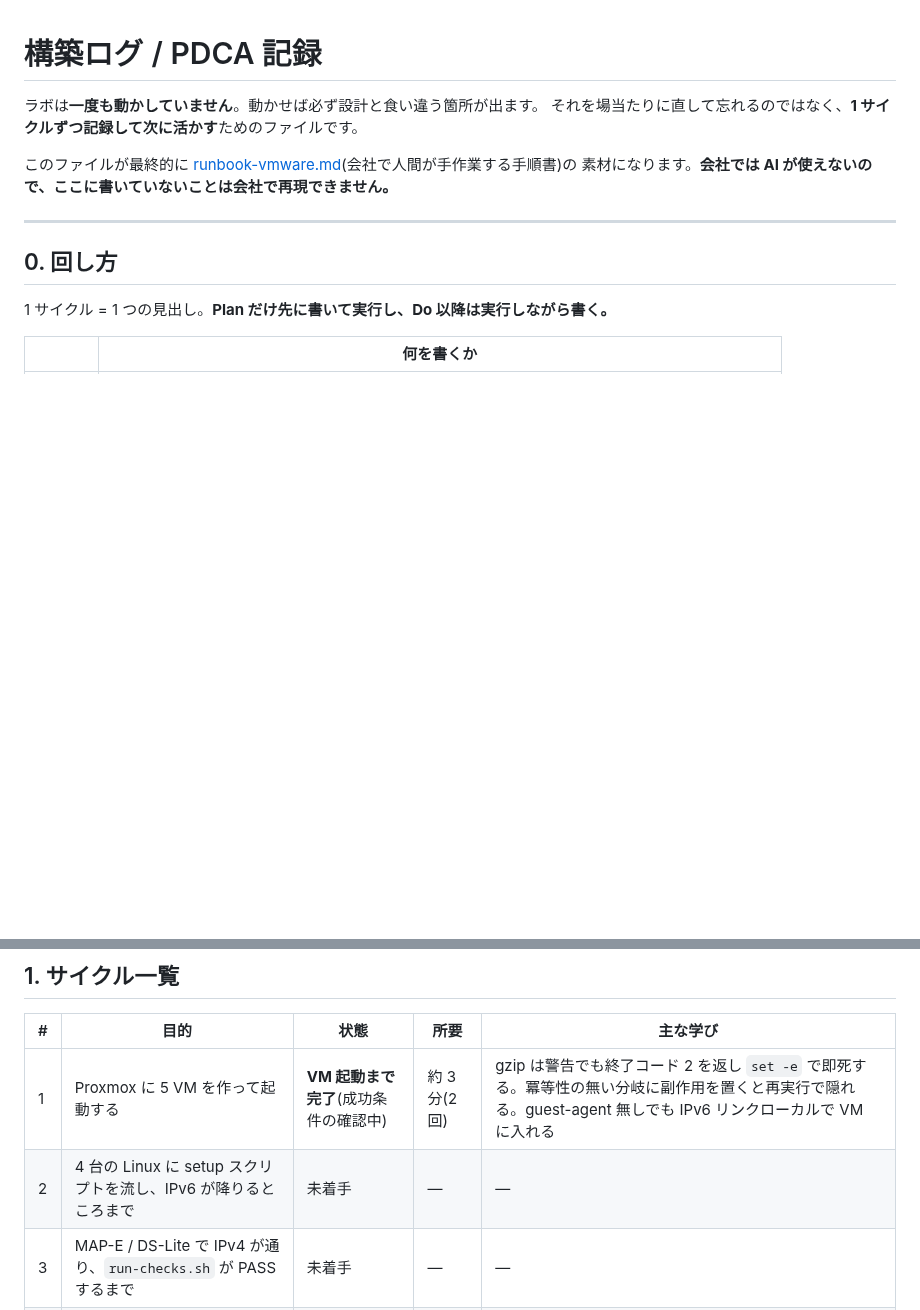
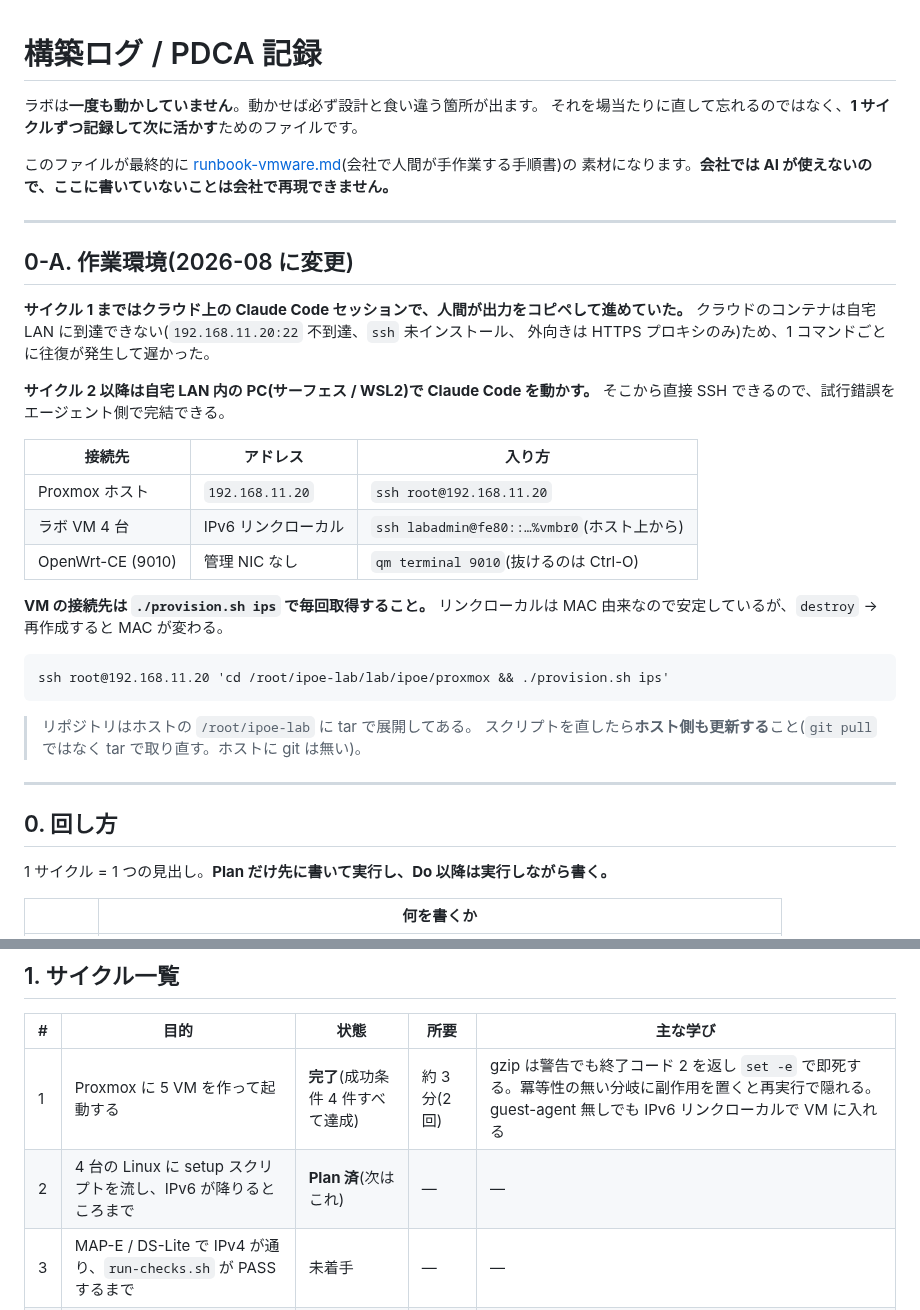
Before and after one commit to ginchankawaii/claude-code-book-template, a Markdown page: docs/ipoe-lab/build-log.md, 2 parts joined by grey strips. GitHub-like rendering; blank space fills up the shorter version.

````diff
--- a/docs/ipoe-lab/build-log.md
+++ b/docs/ipoe-lab/build-log.md
@@ -5,6 +5,33 @@
 
 このファイルが最終的に [runbook-vmware.md](runbook-vmware.md)(会社で人間が手作業する手順書)の
 素材になります。**会社では AI が使えないので、ここに書いていないことは会社で再現できません。**
+
+---
+
+## 0-A. 作業環境(2026-08 に変更)
+
+**サイクル 1 まではクラウド上の Claude Code セッションで、人間が出力をコピペして進めていた。**
+クラウドのコンテナは自宅 LAN に到達できない(`192.168.11.20:22` 不到達、`ssh` 未インストール、
+外向きは HTTPS プロキシのみ)ため、1 コマンドごとに往復が発生して遅かった。
+
+**サイクル 2 以降は自宅 LAN 内の PC(サーフェス / WSL2)で Claude Code を動かす。**
+そこから直接 SSH できるので、試行錯誤をエージェント側で完結できる。
+
+| 接続先 | アドレス | 入り方 |
+|---|---|---|
+| Proxmox ホスト | `192.168.11.20` | `ssh root@192.168.11.20` |
+| ラボ VM 4 台 | IPv6 リンクローカル | `ssh labadmin@fe80::…%vmbr0`(ホスト上から) |
+| OpenWrt-CE (9010) | 管理 NIC なし | `qm terminal 9010`(抜けるのは Ctrl-O) |
+
+**VM の接続先は `./provision.sh ips` で毎回取得すること。**
+リンクローカルは MAC 由来なので安定しているが、`destroy` → 再作成すると MAC が変わる。
+
+```
+ssh root@192.168.11.20 'cd /root/ipoe-lab/lab/ipoe/proxmox && ./provision.sh ips'
+```
+
+> リポジトリはホストの `/root/ipoe-lab` に tar で展開してある。
+> スクリプトを直したら**ホスト側も更新する**こと(`git pull` ではなく tar で取り直す。ホストに git は無い)。
 
 ---
 
@@ -31,8 +58,8 @@
 
 | # | 目的 | 状態 | 所要 | 主な学び |
 |---|---|---|---|---|
-| 1 | Proxmox に 5 VM を作って起動する | **VM 起動まで完了**(成功条件の確認中) | 約 3 分(2 回) | gzip は警告でも終了コード 2 を返し `set -e` で即死する。冪等性の無い分岐に副作用を置くと再実行で隠れる。guest-agent 無しでも IPv6 リンクローカルで VM に入れる |
-| 2 | 4 台の Linux に setup スクリプトを流し、IPv6 が降りるところまで | 未着手 | — | — |
+| 1 | Proxmox に 5 VM を作って起動する | **完了**(成功条件 4 件すべて達成) | 約 3 分(2 回) | gzip は警告でも終了コード 2 を返し `set -e` で即死する。冪等性の無い分岐に副作用を置くと再実行で隠れる。guest-agent 無しでも IPv6 リンクローカルで VM に入れる |
+| 2 | 4 台の Linux に setup スクリプトを流し、IPv6 が降りるところまで | **Plan 済**(次はこれ) | — | — |
 | 3 | MAP-E / DS-Lite で IPv4 が通り、`run-checks.sh` が PASS するまで | 未着手 | — | — |
 | 4 | 実機 CPE(892FJ)を収容する | 未着手 | — | — |
 | 5 | トラブル再現レシピ R1/R3/R4/R5 を実走して再現条件を確定 | 未着手 | — | — |
````
Also changed, not shown: other parts of docs/ipoe-lab/build-log.md (+71 -1 lines).
